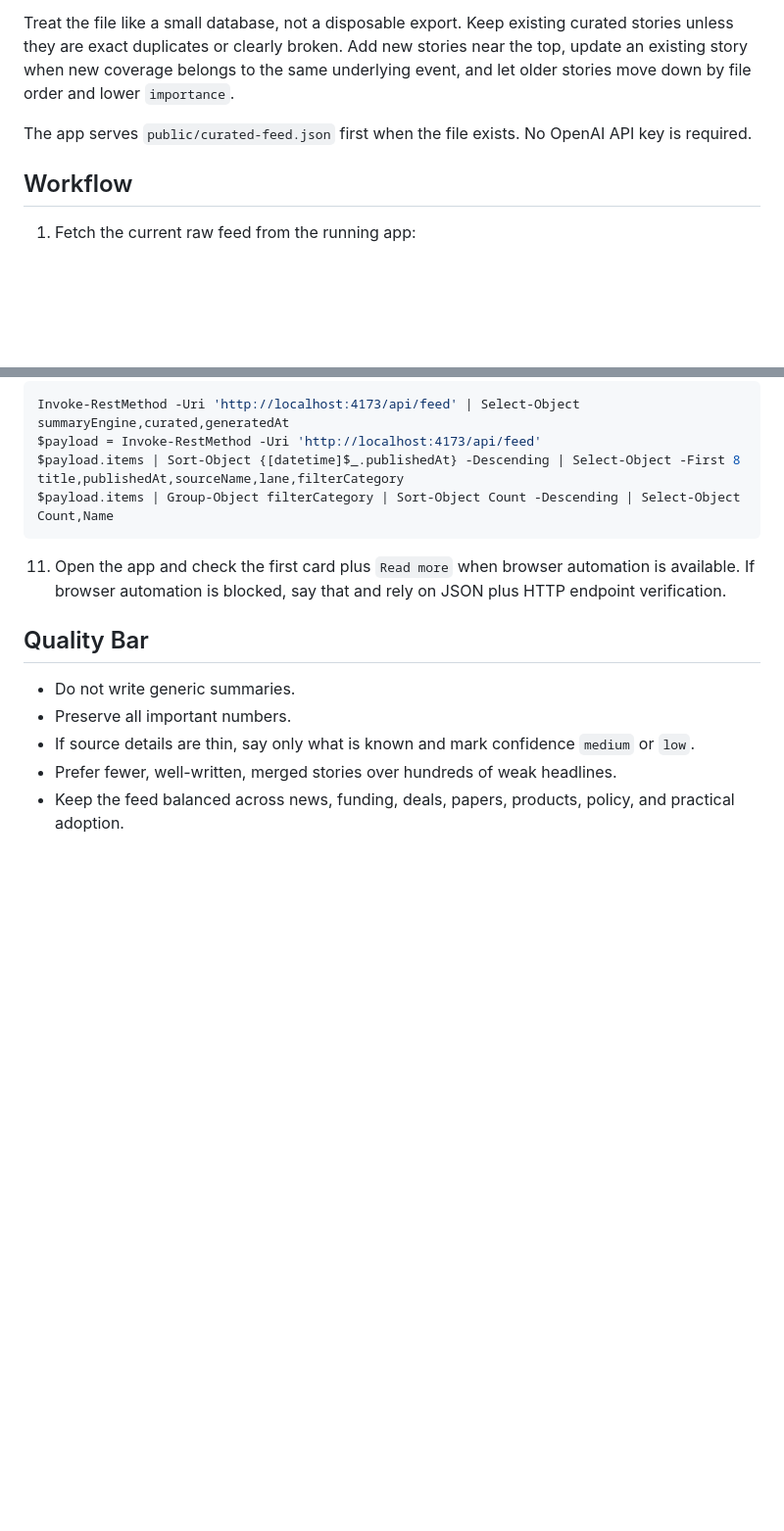
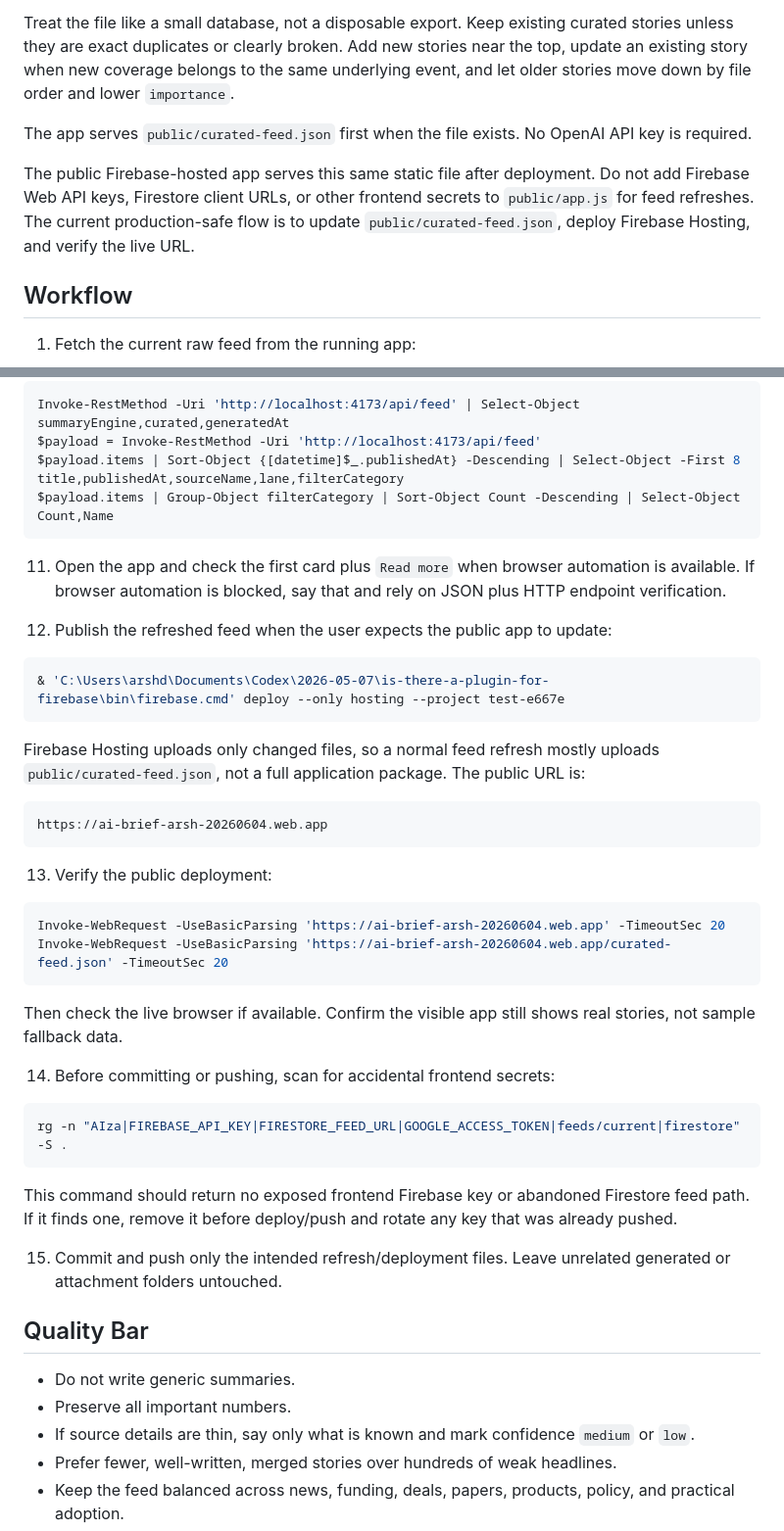
Before and after one commit to Goargula/AIBrief, a Markdown page: REFRESH_FEED_WITH_CHAT.md, 2 parts joined by grey strips. Shown at 98% size. GitHub-like rendering; blank space fills up the shorter version.

Commit message:
Update feed refresh instructions

````diff
--- a/REFRESH_FEED_WITH_CHAT.md
+++ b/REFRESH_FEED_WITH_CHAT.md
@@ -11,6 +11,8 @@ Maintain `public/curated-feed.json` by using this chat model to fetch current AI
 Treat the file like a small database, not a disposable export. Keep existing curated stories unless they are exact duplicates or clearly broken. Add new stories near the top, update an existing story when new coverage belongs to the same underlying event, and let older stories move down by file order and lower `importance`.
 
 The app serves `public/curated-feed.json` first when the file exists. No OpenAI API key is required.
+
+The public Firebase-hosted app serves this same static file after deployment. Do not add Firebase Web API keys, Firestore client URLs, or other frontend secrets to `public/app.js` for feed refreshes. The current production-safe flow is to update `public/curated-feed.json`, deploy Firebase Hosting, and verify the live URL.
 
 ## Workflow
 
@@ -114,6 +116,37 @@ $payload.items | Group-Object filterCategory | Sort-Object Count -Descending | S
 
 11. Open the app and check the first card plus `Read more` when browser automation is available. If browser automation is blocked, say that and rely on JSON plus HTTP endpoint verification.
 
+12. Publish the refreshed feed when the user expects the public app to update:
+
+```powershell
+& 'C:\Users\arshd\Documents\Codex\2026-05-07\is-there-a-plugin-for-firebase\bin\firebase.cmd' deploy --only hosting --project test-e667e
+```
+
+Firebase Hosting uploads only changed files, so a normal feed refresh mostly uploads `public/curated-feed.json`, not a full application package. The public URL is:
+
+```text
+https://ai-brief-arsh-20260604.web.app
+```
+
+13. Verify the public deployment:
+
+```powershell
+Invoke-WebRequest -UseBasicParsing 'https://ai-brief-arsh-20260604.web.app' -TimeoutSec 20
+Invoke-WebRequest -UseBasicParsing 'https://ai-brief-arsh-20260604.web.app/curated-feed.json' -TimeoutSec 20
+```
+
+Then check the live browser if available. Confirm the visible app still shows real stories, not sample fallback data.
+
+14. Before committing or pushing, scan for accidental frontend secrets:
+
+```powershell
+rg -n "AIza|FIREBASE_API_KEY|FIRESTORE_FEED_URL|GOOGLE_ACCESS_TOKEN|feeds/current|firestore" -S .
+```
+
+This command should return no exposed frontend Firebase key or abandoned Firestore feed path. If it finds one, remove it before deploy/push and rotate any key that was already pushed.
+
+15. Commit and push only the intended refresh/deployment files. Leave unrelated generated or attachment folders untouched.
+
 ## Quality Bar
 
 - Do not write generic summaries.
````
Also changed, not shown: README.md (+4 -0 lines).
